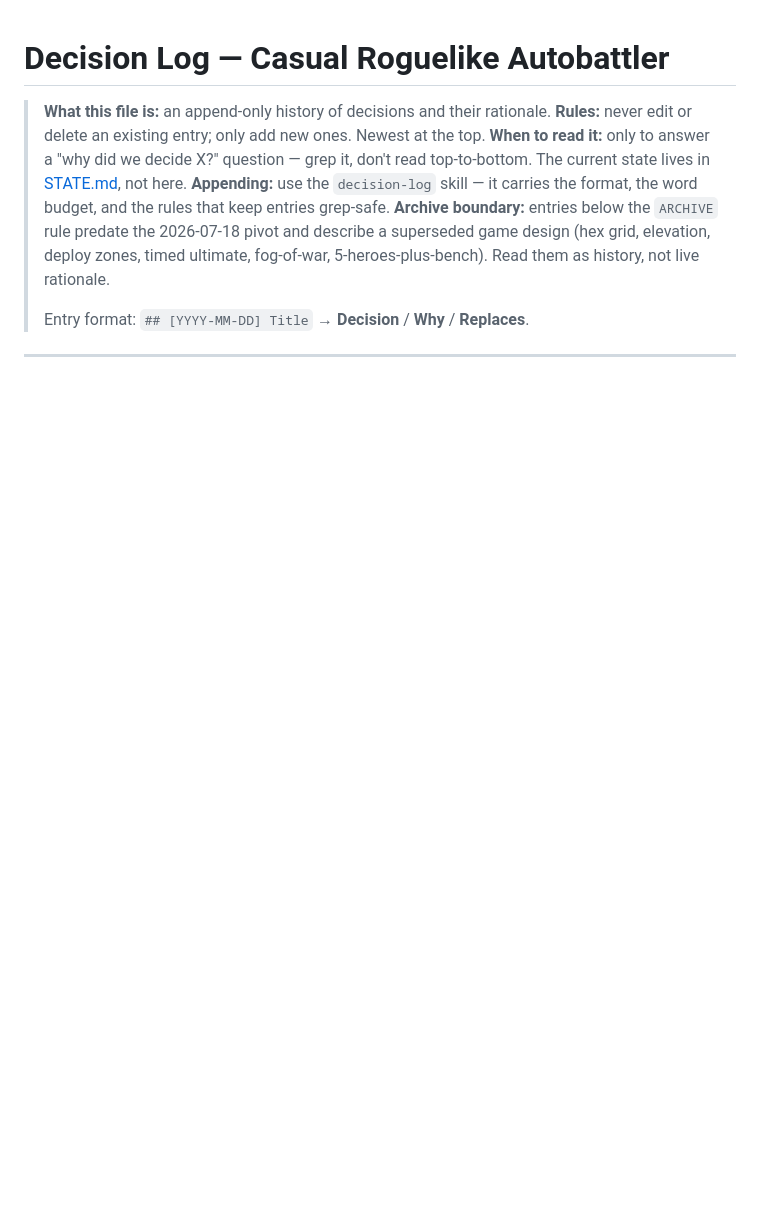
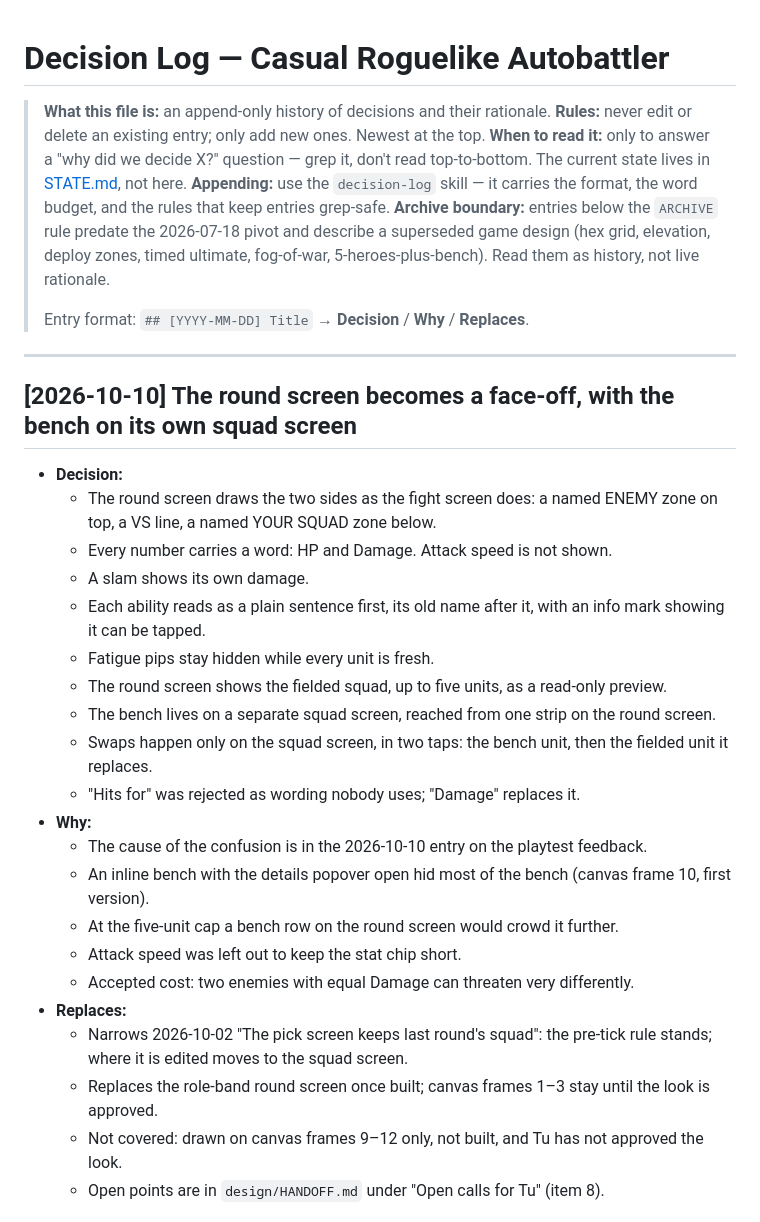
Before and after one commit to tbpz/casual_autobattler, a Markdown page: DECISIONS.md, the part around one of its changes. Rendered like a GitHub page; blank space fills up the shorter version.

```diff
--- a/DECISIONS.md
+++ b/DECISIONS.md
@@ -9,3 +9,28 @@
 > Entry format: `## [YYYY-MM-DD] Title` → **Decision** / **Why** / **Replaces**.
 
 ---
+
+## [2026-10-10] The round screen becomes a face-off, with the bench on its own squad screen
+
+- **Decision:**
+  - The round screen draws the two sides as the fight screen does: a named ENEMY zone on top, a VS line, a named YOUR SQUAD zone below.
+  - Every number carries a word: HP and Damage. Attack speed is not shown.
+  - A slam shows its own damage.
+  - Each ability reads as a plain sentence first, its old name after it, with an info mark showing it can be tapped.
+  - Fatigue pips stay hidden while every unit is fresh.
+  - The round screen shows the fielded squad, up to five units, as a read-only preview.
+  - The bench lives on a separate squad screen, reached from one strip on the round screen.
+  - Swaps happen only on the squad screen, in two taps: the bench unit, then the fielded unit it replaces.
+  - "Hits for" was rejected as wording nobody uses; "Damage" replaces it.
+- **Why:**
+  - The cause of the confusion is in the 2026-10-10 entry on the playtest feedback.
+  - An inline bench with the details popover open hid most of the bench (canvas frame 10, first version).
+  - At the five-unit cap a bench row on the round screen would crowd it further.
+  - Attack speed was left out to keep the stat chip short.
+  - Accepted cost: two enemies with equal Damage can threaten very differently.
+- **Replaces:**
+  - Narrows 2026-10-02 "The pick screen keeps last round's squad": the pre-tick rule stands; where it is edited moves to the squad screen.
+  - Replaces the role-band round screen once built; canvas frames 1–3 stay until the look is approved.
+  - Not covered: drawn on canvas frames 9–12 only, not built, and Tu has not approved the look.
+  - Open points are in `design/HANDOFF.md` under "Open calls for Tu" (item 8).
+
```
Also changed, not shown: other parts of DECISIONS.md (+18 -0 lines), STATE.md (+17 -18 lines).
